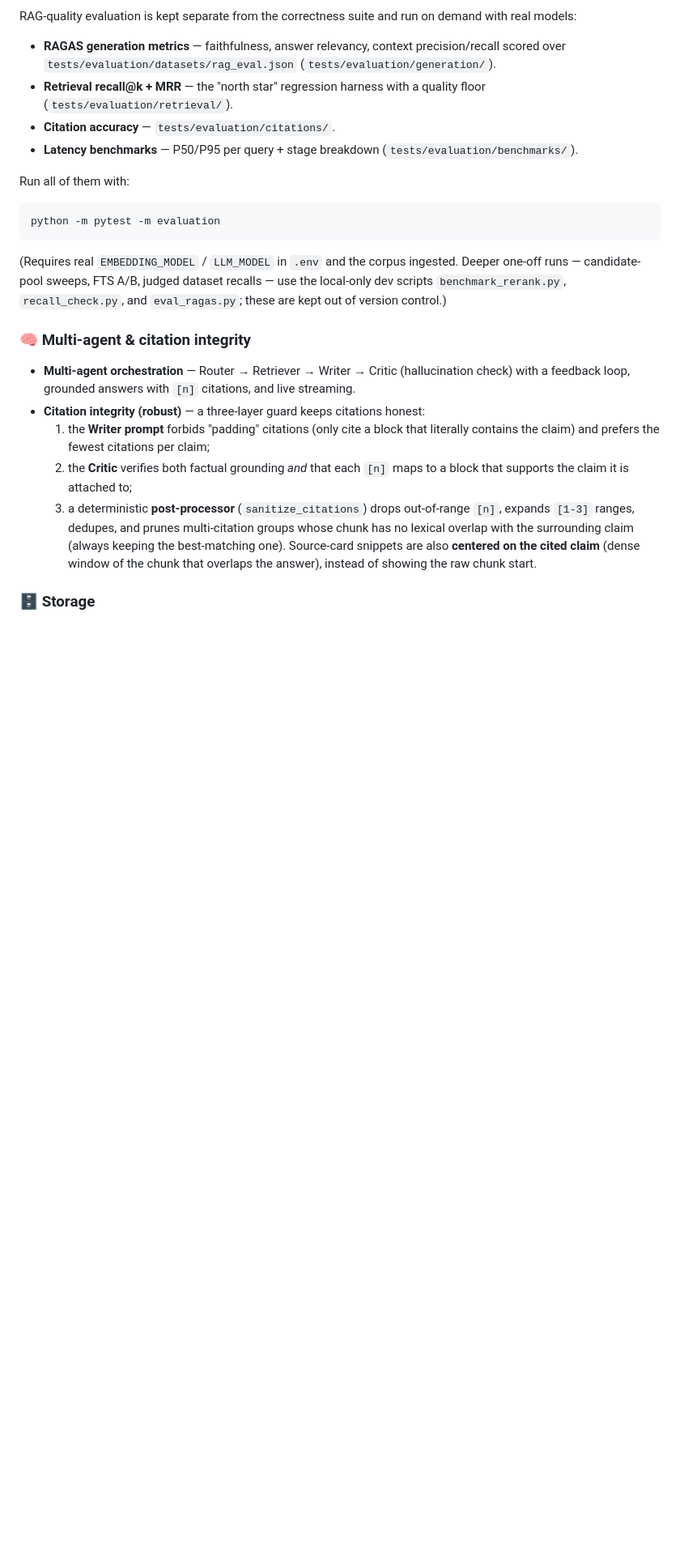
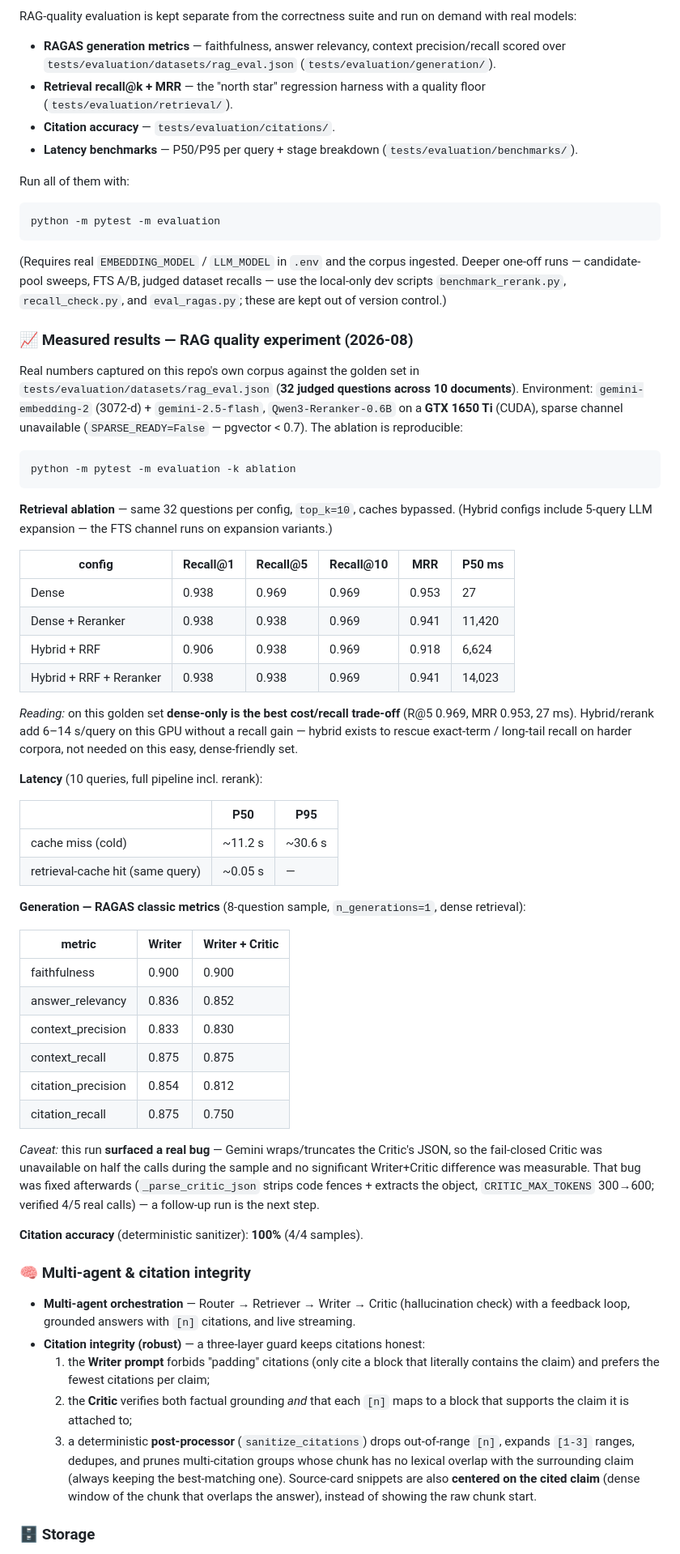
Before and after one commit to ranganadh8599/Agentic_RAG, a Markdown page: README.md, the part around the change. Shown at 81% size. Drawn GitHub-style; blank space fills up the shorter version.

Commit message:
docs: add measured RAG-quality experiment results to README
Real numbers from this repo's corpus against the 32-question golden set:
- Retrieval ablation: dense-only wins (R@5 .969, MRR .953, 27ms); hybrid/rerank
  add 6-14s/query on a GTX 1650 Ti with no recall gain (sparse N/A).
- Latency: cold ~11.2s P50 / 30.6s P95 vs retrieval-cache hit ~0.05s.
- RAGAS (8-question sample): no measurable Writer vs Writer+Critic difference;
  notes the Critic JSON bug surfaced by the run (fixed in 8f9d168).
- Citation accuracy 100%.

````diff
--- a/README.md
+++ b/README.md
@@ -203,6 +203,62 @@ python -m pytest -m evaluation
 ingested. Deeper one-off runs — candidate-pool sweeps, FTS A/B, judged dataset
 recalls — use the local-only dev scripts `benchmark_rerank.py`,
 `recall_check.py`, and `eval_ragas.py`; these are kept out of version control.)
+
+### 📈 Measured results — RAG quality experiment (2026-08)
+
+Real numbers captured on this repo's own corpus against the golden set in
+`tests/evaluation/datasets/rag_eval.json` (**32 judged questions across 10
+documents**). Environment: `gemini-embedding-2` (3072-d) + `gemini-2.5-flash`,
+`Qwen3-Reranker-0.6B` on a **GTX 1650 Ti** (CUDA), sparse channel unavailable
+(`SPARSE_READY=False` — pgvector < 0.7). The ablation is reproducible:
+
+```powershell
+python -m pytest -m evaluation -k ablation
+```
+
+**Retrieval ablation** — same 32 questions per config, `top_k=10`, caches
+bypassed. (Hybrid configs include 5-query LLM expansion — the FTS channel runs
+on expansion variants.)
+
+| config | Recall@1 | Recall@5 | Recall@10 | MRR | P50 ms |
+|---|---|---|---|---|---|
+| Dense | 0.938 | 0.969 | 0.969 | 0.953 | 27 |
+| Dense + Reranker | 0.938 | 0.938 | 0.969 | 0.941 | 11,420 |
+| Hybrid + RRF | 0.906 | 0.938 | 0.969 | 0.918 | 6,624 |
+| Hybrid + RRF + Reranker | 0.938 | 0.938 | 0.969 | 0.941 | 14,023 |
+
+*Reading:* on this golden set **dense-only is the best cost/recall trade-off**
+(R@5 0.969, MRR 0.953, 27 ms). Hybrid/rerank add 6–14 s/query on this GPU
+without a recall gain — hybrid exists to rescue exact-term / long-tail recall
+on harder corpora, not needed on this easy, dense-friendly set.
+
+**Latency** (10 queries, full pipeline incl. rerank):
+
+| | P50 | P95 |
+|---|---|---|
+| cache miss (cold) | ~11.2 s | ~30.6 s |
+| retrieval-cache hit (same query) | ~0.05 s | — |
+
+**Generation — RAGAS classic metrics** (8-question sample, `n_generations=1`,
+dense retrieval):
+
+| metric | Writer | Writer + Critic |
+|---|---|---|
+| faithfulness | 0.900 | 0.900 |
+| answer_relevancy | 0.836 | 0.852 |
+| context_precision | 0.833 | 0.830 |
+| context_recall | 0.875 | 0.875 |
+| citation_precision | 0.854 | 0.812 |
+| citation_recall | 0.875 | 0.750 |
+
+*Caveat:* this run **surfaced a real bug** — Gemini wraps/truncates the Critic's
+JSON, so the fail-closed Critic was unavailable on half the calls during the
+sample and no significant Writer+Critic difference was measurable. That bug was
+fixed afterwards (`_parse_critic_json` strips code fences + extracts the object,
+`CRITIC_MAX_TOKENS` 300→600; verified 4/5 real calls) — a follow-up run is the
+next step.
+
+**Citation accuracy** (deterministic sanitizer): **100%** (4/4 samples).
 
 ### 🧠 Multi-agent & citation integrity
 
````
